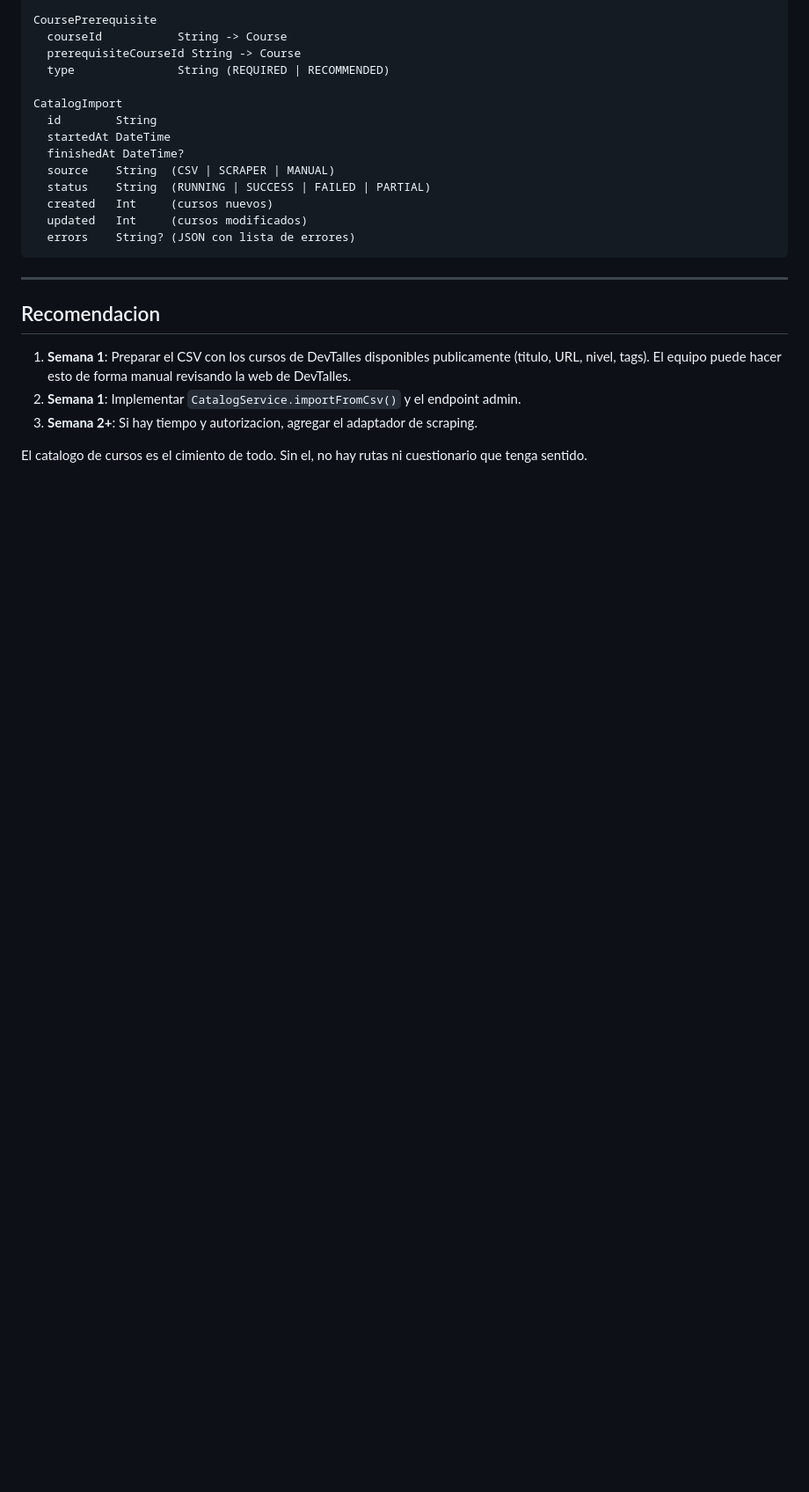
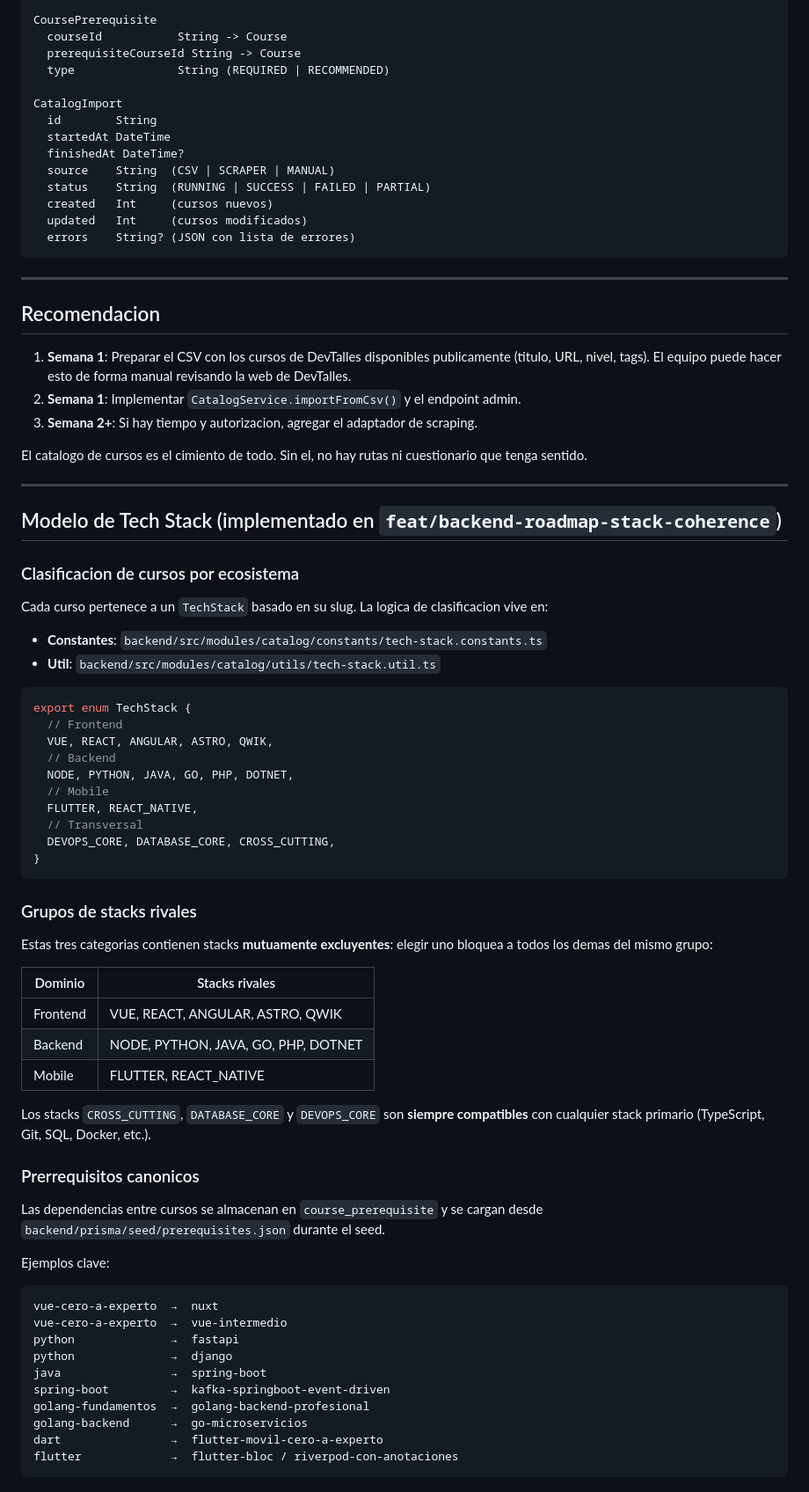
Before and after one commit to CARLOSBA90/team-baymax-code-quest-2026, a Markdown page: spec-kits/system-design/03-catalogo-cursos.md, the part around the change. Shown at 88% size. Drawn GitHub-style; blank space fills up the shorter version.

Commit message:
docs(spec): document tech stack coherence rules and pedagogical ordering algorithm

````diff
--- a/spec-kits/system-design/03-catalogo-cursos.md
+++ b/spec-kits/system-design/03-catalogo-cursos.md
@@ -193,3 +193,57 @@ CatalogImport
 3. **Semana 2+**: Si hay tiempo y autorizacion, agregar el adaptador de scraping.
 
 El catalogo de cursos es el cimiento de todo. Sin el, no hay rutas ni cuestionario que tenga sentido.
+
+---
+
+## Modelo de Tech Stack (implementado en `feat/backend-roadmap-stack-coherence`)
+
+### Clasificacion de cursos por ecosistema
+
+Cada curso pertenece a un `TechStack` basado en su slug. La logica de clasificacion vive en:
+- **Constantes**: `backend/src/modules/catalog/constants/tech-stack.constants.ts`
+- **Util**: `backend/src/modules/catalog/utils/tech-stack.util.ts`
+
+```typescript
+export enum TechStack {
+  // Frontend
+  VUE, REACT, ANGULAR, ASTRO, QWIK,
+  // Backend
+  NODE, PYTHON, JAVA, GO, PHP, DOTNET,
+  // Mobile
+  FLUTTER, REACT_NATIVE,
+  // Transversal
+  DEVOPS_CORE, DATABASE_CORE, CROSS_CUTTING,
+}
+```
+
+### Grupos de stacks rivales
+
+Estas tres categorias contienen stacks **mutuamente excluyentes**: elegir uno bloquea a todos los demas del mismo grupo:
+
+| Dominio   | Stacks rivales                            |
+|-----------|-------------------------------------------|
+| Frontend  | VUE, REACT, ANGULAR, ASTRO, QWIK          |
+| Backend   | NODE, PYTHON, JAVA, GO, PHP, DOTNET       |
+| Mobile    | FLUTTER, REACT_NATIVE                     |
+
+Los stacks `CROSS_CUTTING`, `DATABASE_CORE` y `DEVOPS_CORE` son **siempre compatibles** con cualquier stack primario (TypeScript, Git, SQL, Docker, etc.).
+
+### Prerrequisitos canonicos
+
+Las dependencias entre cursos se almacenan en `course_prerequisite` y se cargan desde `backend/prisma/seed/prerequisites.json` durante el seed.
+
+Ejemplos clave:
+
+```
+vue-cero-a-experto  →  nuxt
+vue-cero-a-experto  →  vue-intermedio
+python              →  fastapi
+python              →  django
+java                →  spring-boot
+spring-boot         →  kafka-springboot-event-driven
+golang-fundamentos  →  golang-backend-profesional
+golang-backend      →  go-microservicios
+dart                →  flutter-movil-cero-a-experto
+flutter             →  flutter-bloc / riverpod-con-anotaciones
+```
````
Also changed, not shown: spec-kits/system-design/05-algoritmo-rutas.md (+74 -0 lines).
